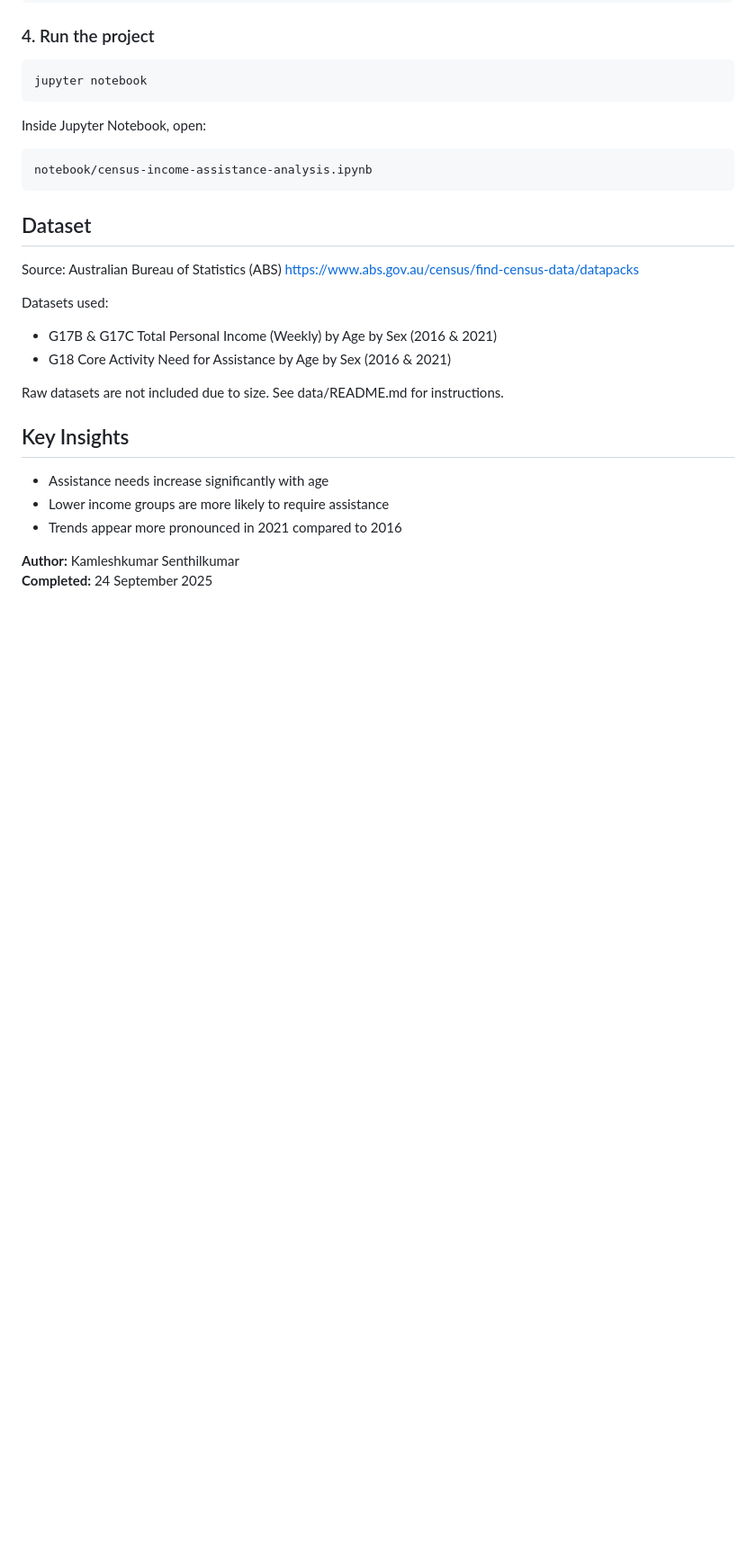
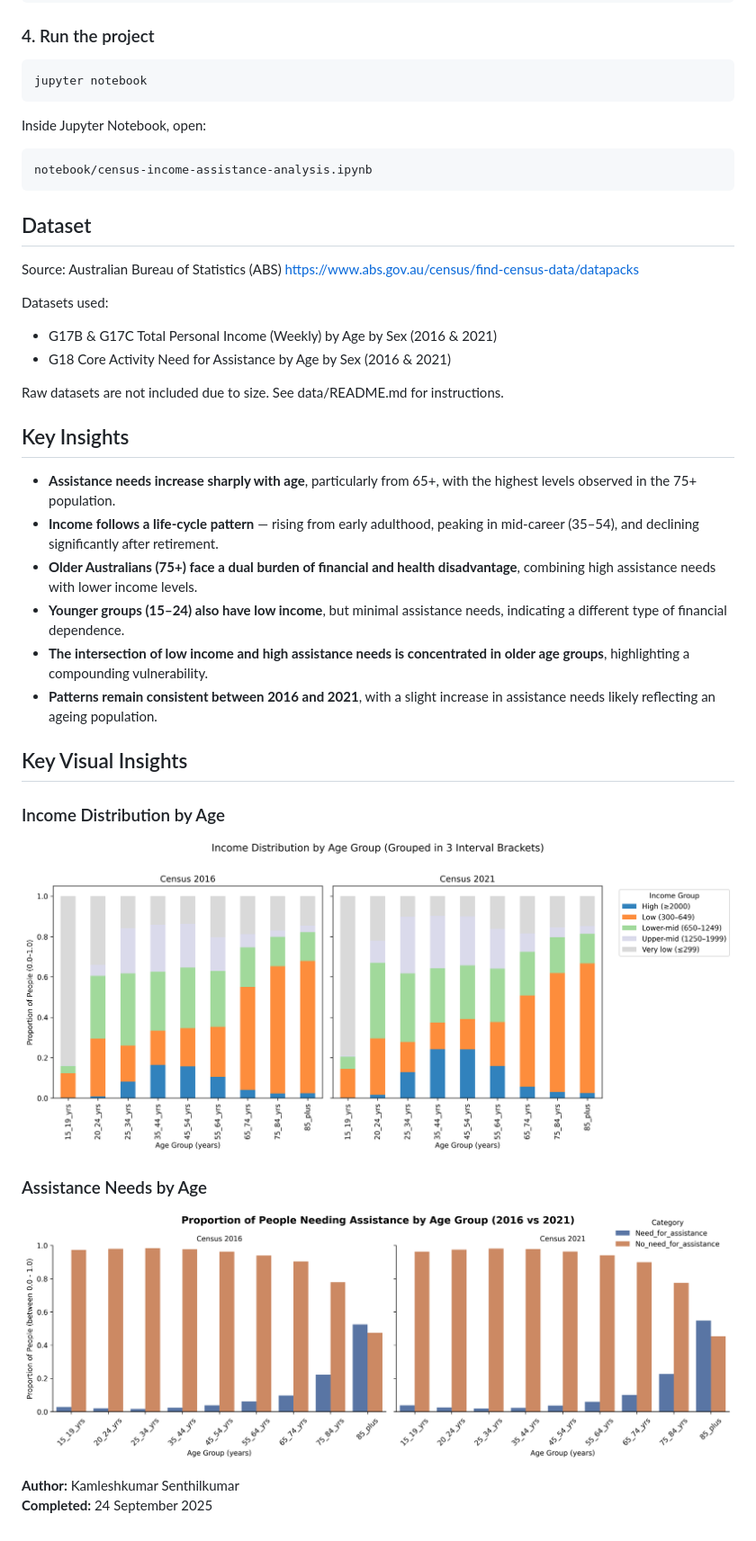
Before and after one commit to kambytes/australian-income-assistance-analysis, a Markdown page: README.md, the part around one of its changes. Shown at 90% size. Rendered like a GitHub page; blank space fills up the shorter version.

Commit message:
Edited Key insights and reorganised/formatted README.md.

```diff
--- a/README.md
+++ b/README.md
@@ -134,9 +114,20 @@ Datasets used:
 Raw datasets are not included due to size. See data/README.md for instructions.
 
 ## Key Insights
-- Assistance needs increase significantly with age
-- Lower income groups are more likely to require assistance
-- Trends appear more pronounced in 2021 compared to 2016
+- **Assistance needs increase sharply with age**, particularly from 65+, with the highest levels observed in the 75+ population.
+- **Income follows a life-cycle pattern** — rising from early adulthood, peaking in mid-career (35–54), and declining significantly after retirement.
+- **Older Australians (75+) face a dual burden of financial and health disadvantage**, combining high assistance needs with lower income levels.
+- **Younger groups (15–24) also have low income**, but minimal assistance needs, indicating a different type of financial dependence.
+- **The intersection of low income and high assistance needs is concentrated in older age groups**, highlighting a compounding vulnerability.
+- **Patterns remain consistent between 2016 and 2021**, with a slight increase in assistance needs likely reflecting an ageing population.
+
+## Key Visual Insights
+
+### Income Distribution by Age
+![Income](figures/income_vs_age.png)
+
+### Assistance Needs by Age
+![Assistance](figures/assistance_vs_age.png)
 
 **Author:** Kamleshkumar Senthilkumar
 **Completed:** 24 September 2025
```
Also changed, not shown: other parts of README.md (+0 -20 lines).
